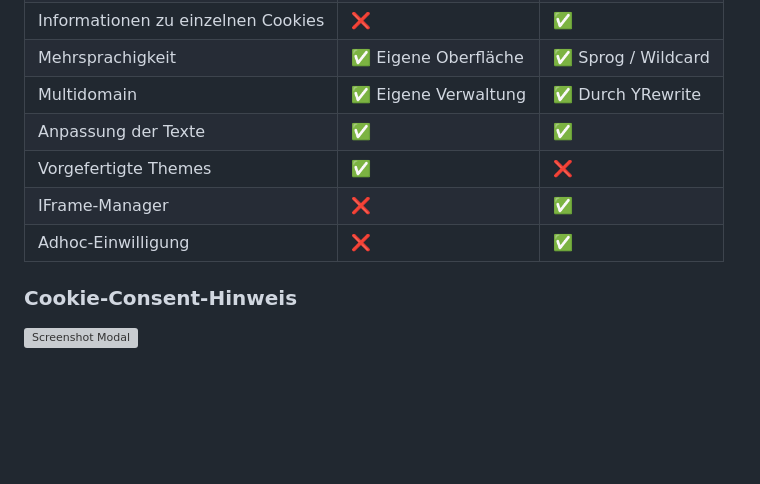
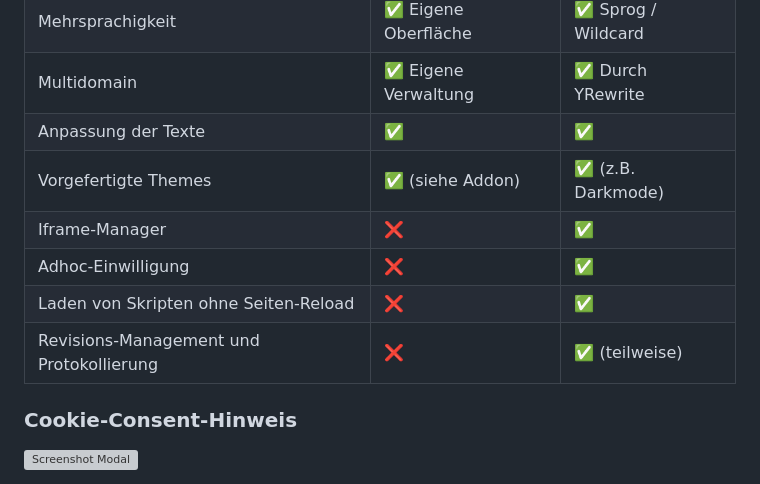
Before and after one commit to alexplusde/wenns_sein_muss, a Markdown page: README.md, the part around the change. Drawn GitHub-style; blank space fills up the shorter version; grey boxes are pictures that could not be loaded.

```diff
--- a/README.md
+++ b/README.md
@@ -35,9 +35,11 @@ Das Addon war ein großer 🌵 an Aufwand, deshalb unterstütze die Entwicklung
 | Mehrsprachigkeit | ✅ Eigene Oberfläche | ✅ Sprog / Wildcard |
 | Multidomain | ✅ Eigene Verwaltung | ✅ Durch YRewrite |
 | Anpassung der Texte | ✅ | ✅ |
-| Vorgefertigte Themes | ✅ | ❌ |
-| IFrame-Manager | ❌ | ✅ |
+| Vorgefertigte Themes | ✅ (siehe Addon) | ✅ (z.B. Darkmode) |
+| Iframe-Manager | ❌ | ✅ |
 | Adhoc-Einwilligung | ❌ | ✅ |
+| Laden von Skripten ohne Seiten-Reload | ❌ | ✅ |
+| Revisions-Management und Protokollierung | ❌ | ✅ (teilweise) |
 
 ### Cookie-Consent-Hinweis
 
```
